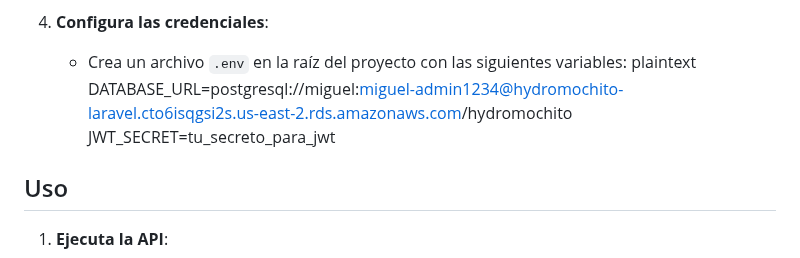
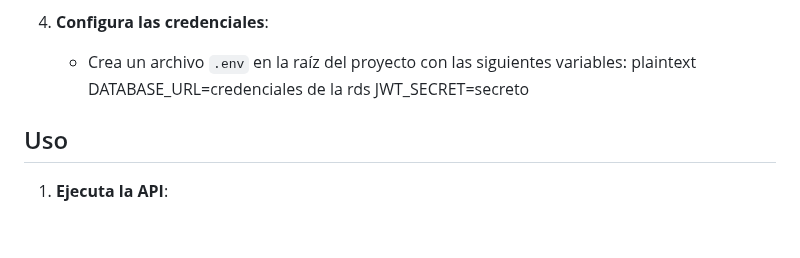
Before and after one commit to MonkyFlip/hydromochito-api-python, a Markdown page: README.md, the part around the change. GitHub-like rendering; blank space fills up the shorter version.

```diff
--- a/README.md
+++ b/README.md
@@ -56,9 +56,8 @@ Antes de ejecutar la API, asegúrate de tener:
 4. **Configura las credenciales**:
    - Crea un archivo `.env` en la raíz del proyecto con las siguientes variables:
      plaintext
-     DATABASE_URL=postgresql://miguel:miguel-admin1234@hydromochito-laravel.cto6isqgsi2s.us-east-2.rds.amazonaws.com/hydromochito
-     JWT_SECRET=tu_secreto_para_jwt
-
+     DATABASE_URL=credenciales de la rds
+     JWT_SECRET=secreto
 
 
 ## Uso
```
